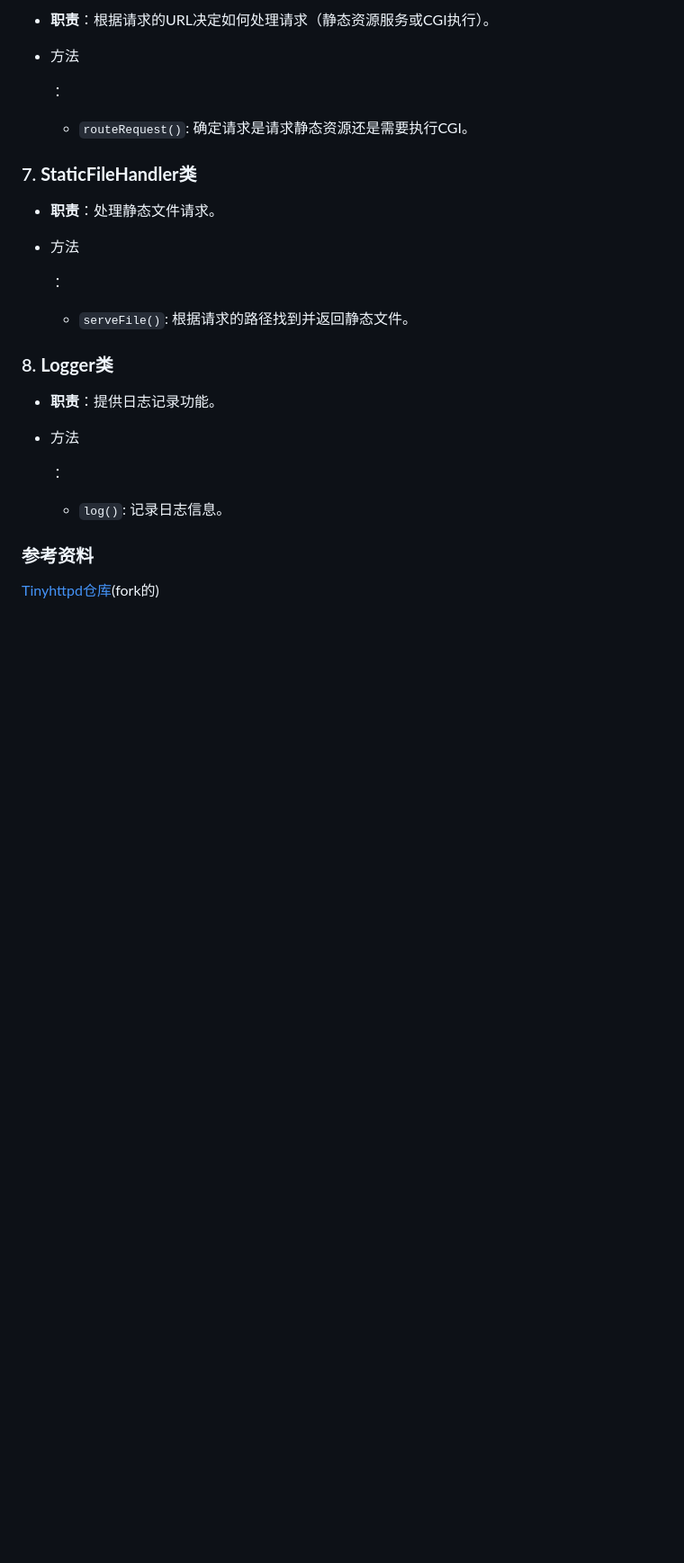
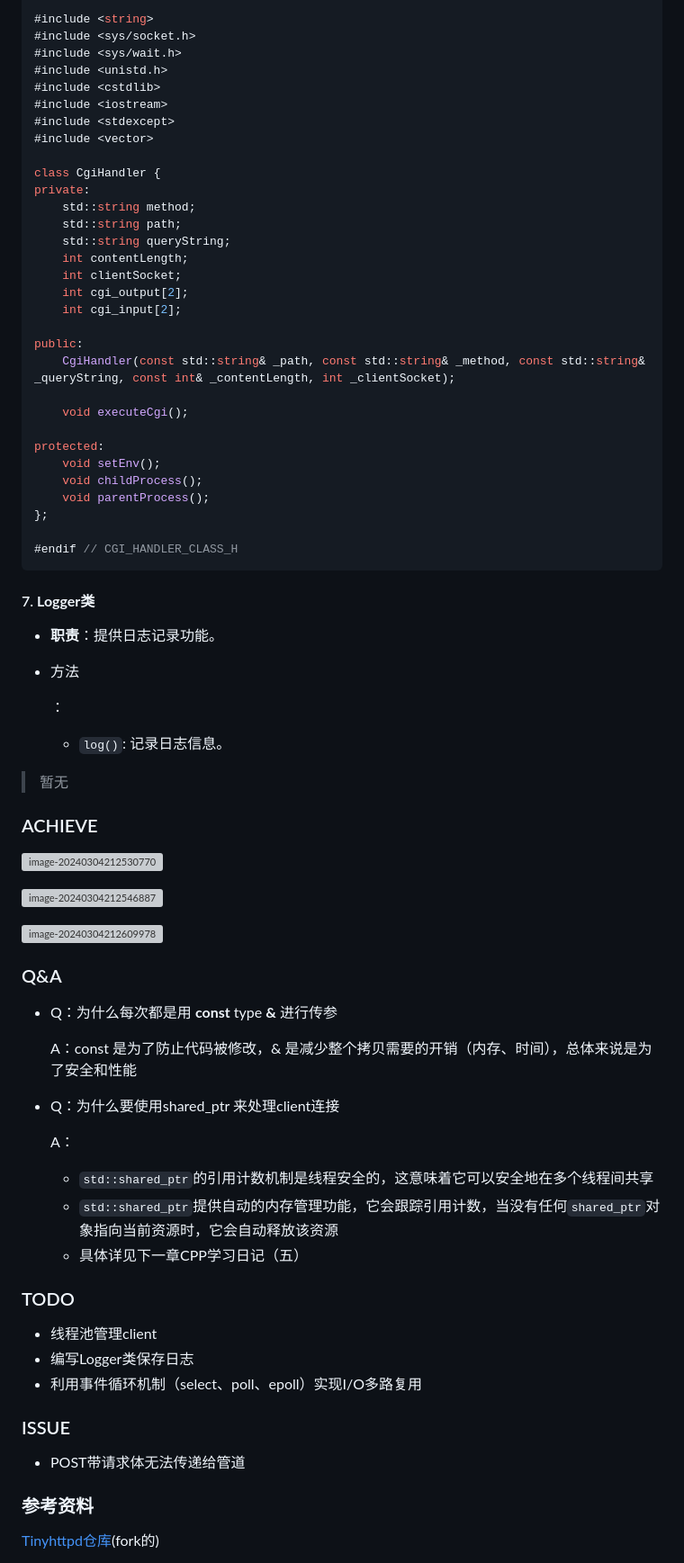
Before and after one commit to zrxxzz/ranxin_tinyhttpd, a Markdown page: README.md, the part around one of its changes. Shown at 90% size. Drawn GitHub-style; blank space fills up the shorter version; grey boxes are pictures that could not be loaded.

````diff
--- a/README.md
+++ b/README.md
@@ -294,23 +461,38 @@ sprintf(path, "htdocs%s", url);
 
-- **职责**：根据请求的URL决定如何处理请求（静态资源服务或CGI执行）。
+#include <string>
+#include <sys/socket.h>
+#include <sys/wait.h>
+#include <unistd.h>
+#include <cstdlib>
+#include <iostream>
+#include <stdexcept>
+#include <vector>
 
-- 方法
+class CgiHandler {
+private:
+    std::string method;
+    std::string path;
+    std::string queryString;
+    int contentLength;
+    int clientSocket;
+    int cgi_output[2];
+    int cgi_input[2];
 
-  ：
+public:
+    CgiHandler(const std::string& _path, const std::string& _method, const std::string& _queryString, const int& _contentLength, int _clientSocket);
 
-  - `routeRequest()`: 确定请求是请求静态资源还是需要执行CGI。
+    void executeCgi();
 
-### 7. **StaticFileHandler类**
+protected:
+    void setEnv();
+    void childProcess();
+    void parentProcess();
+};
 
-- **职责**：处理静态文件请求。
+#endif // CGI_HANDLER_CLASS_H
+```
 
-- 方法
-
-  ：
-
-  - `serveFile()`: 根据请求的路径找到并返回静态文件。
-
-### 8. **Logger类**
+#### 7. **Logger类**
 
 - **职责**：提供日志记录功能。
 
@@ -319,6 +501,40 @@ sprintf(path, "htdocs%s", url);
   ：
 
   - `log()`: 记录日志信息。
+
+> 暂无
+
+### ACHIEVE
+
+![image-20240304212530770](https://typora-zrx.oss-cn-beijing.aliyuncs.com/img/2024/03/04/20240304-213347.png)
+
+![image-20240304212546887](https://typora-zrx.oss-cn-beijing.aliyuncs.com/img/2024/03/04/20240304-213350.png)
+
+![image-20240304212609978](https://typora-zrx.oss-cn-beijing.aliyuncs.com/img/2024/03/04/20240304-213352.png)
+
+### Q&A
+
+- Q：为什么每次都是用 **const** type **&** 进行传参
+
+  A：const 是为了防止代码被修改，& 是减少整个拷贝需要的开销（内存、时间），总体来说是为了安全和性能
+
+- Q：为什么要使用shared_ptr 来处理client连接
+
+  A：
+
+  - `std::shared_ptr`的引用计数机制是线程安全的，这意味着它可以安全地在多个线程间共享
+  - `std::shared_ptr`提供自动的内存管理功能，它会跟踪引用计数，当没有任何`shared_ptr`对象指向当前资源时，它会自动释放该资源
+  - 具体详见下一章CPP学习日记（五）
+
+### TODO
+
+- 线程池管理client
+- 编写Logger类保存日志
+- 利用事件循环机制（select、poll、epoll）实现I/O多路复用
+
+### ISSUE
+
+- POST带请求体无法传递给管道
 
 
 
````
Also changed, not shown: other parts of README.md (+180 -13 lines).
